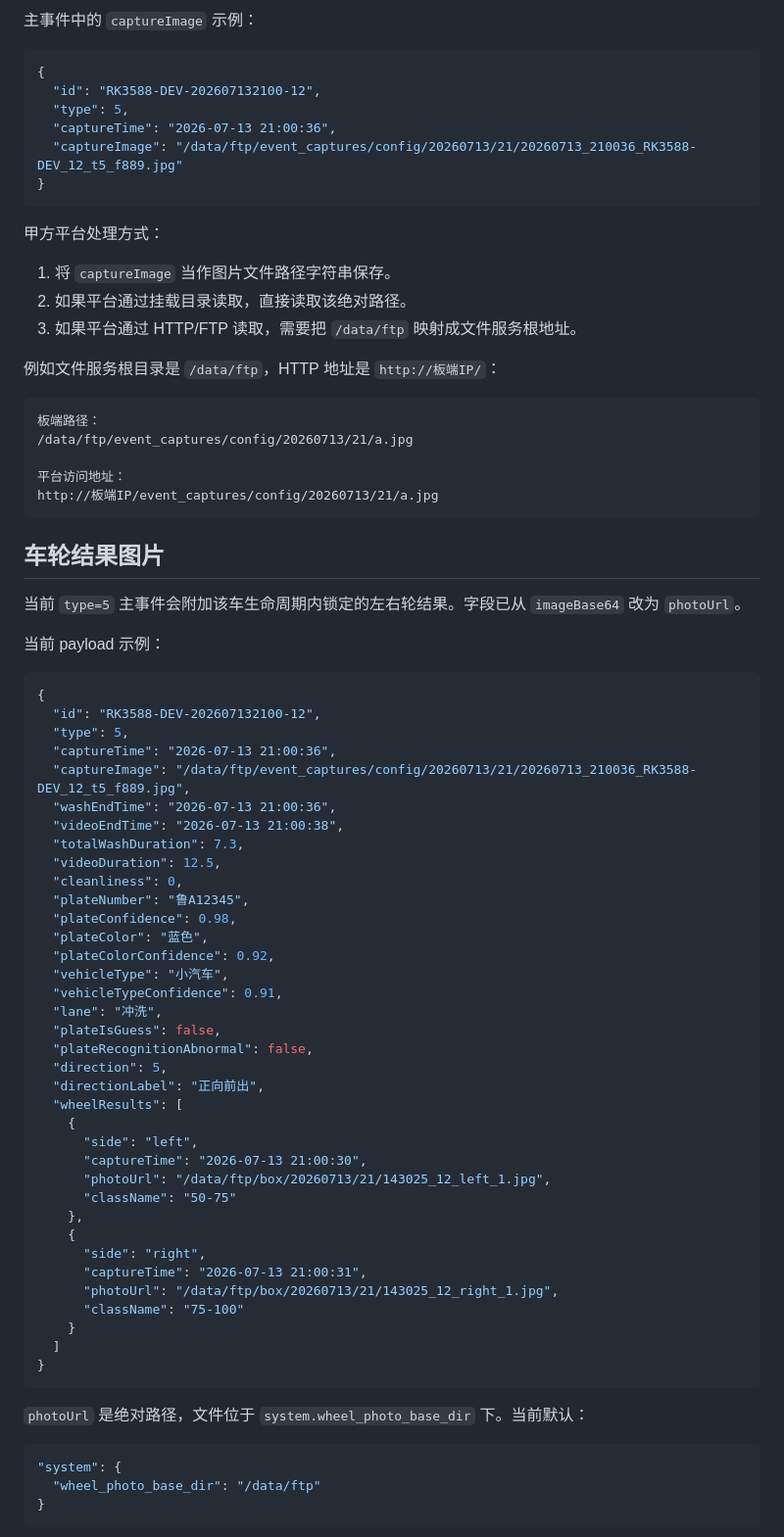
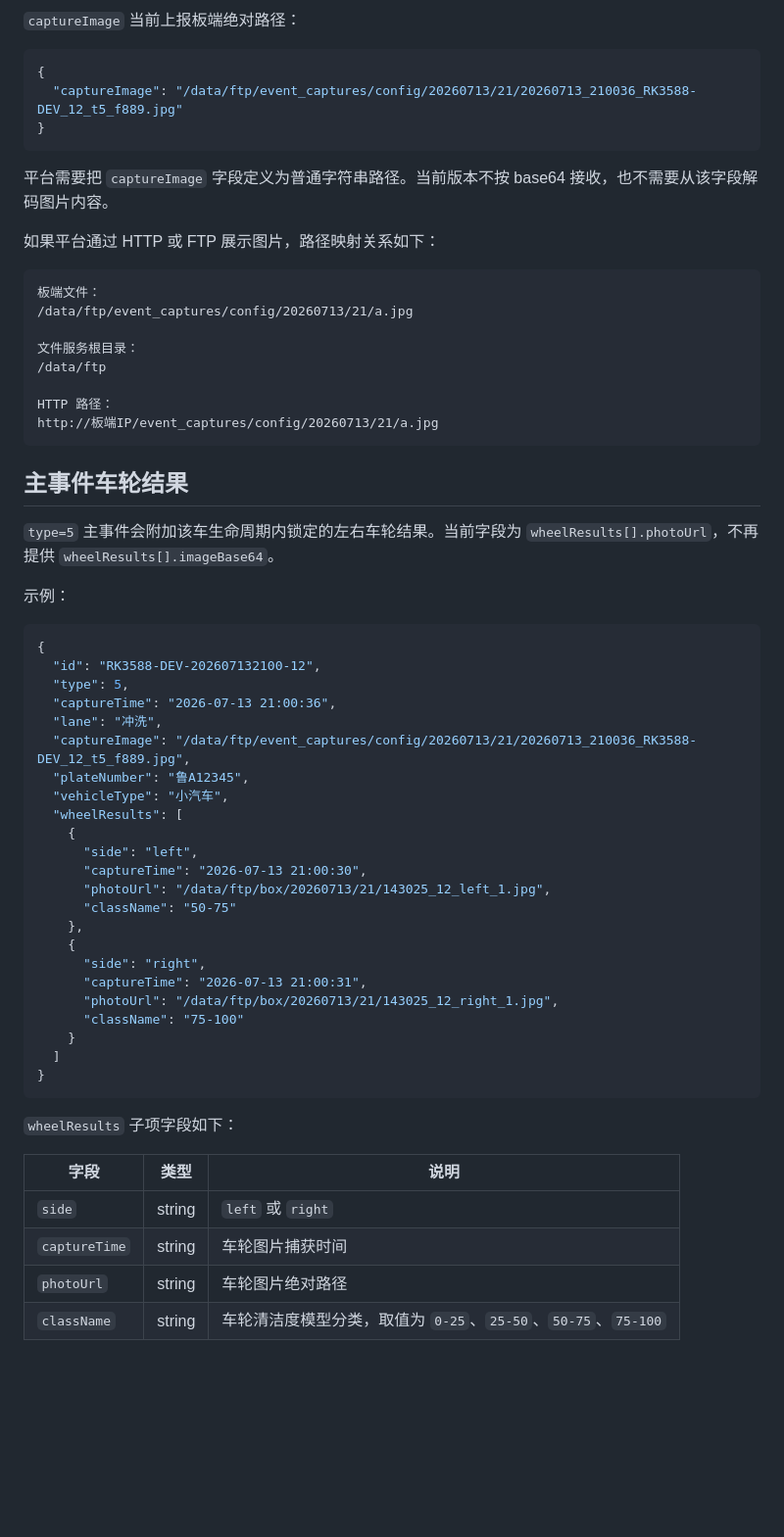
Before and after one commit to NanQING02/cleaningcar_v2, a Markdown page: docs/甲方平台适配说明.md, the part around one of its changes. Shown at 98% size. GitHub-like rendering; blank space fills up the shorter version.

````diff
--- a/docs/甲方平台适配说明.md
+++ b/docs/甲方平台适配说明.md
@@ -39,60 +73,43 @@
 ```
 
-主事件中的 `captureImage` 示例：
+`captureImage` 当前上报板端绝对路径：
+
+```json
+{
+  "captureImage": "/data/ftp/event_captures/config/20260713/21/20260713_210036_RK3588-DEV_12_t5_f889.jpg"
+}
+```
+
+平台需要把 `captureImage` 字段定义为普通字符串路径。当前版本不按 base64 接收，也不需要从该字段解码图片内容。
+
+如果平台通过 HTTP 或 FTP 展示图片，路径映射关系如下：
+
+```text
+板端文件：
+/data/ftp/event_captures/config/20260713/21/a.jpg
+
+文件服务根目录：
+/data/ftp
+
+HTTP 路径：
+http://板端IP/event_captures/config/20260713/21/a.jpg
+```
+
+## 主事件车轮结果
+
+`type=5` 主事件会附加该车生命周期内锁定的左右车轮结果。当前字段为 `wheelResults[].photoUrl`，不再提供 `wheelResults[].imageBase64`。
+
+示例：
 
 ```json
 {
   "id": "RK3588-DEV-202607132100-12",
   "type": 5,
   "captureTime": "2026-07-13 21:00:36",
-  "captureImage": "/data/ftp/event_captures/config/20260713/21/20260713_210036_RK3588-DEV_12_t5_f889.jpg"
-}
-```
-
-甲方平台处理方式：
-
-1. 将 `captureImage` 当作图片文件路径字符串保存。
-2. 如果平台通过挂载目录读取，直接读取该绝对路径。
-3. 如果平台通过 HTTP/FTP 读取，需要把 `/data/ftp` 映射成文件服务根地址。
-
-例如文件服务根目录是 `/data/ftp`，HTTP 地址是 `http://板端IP/`：
-
-```text
-板端路径：
-/data/ftp/event_captures/config/20260713/21/a.jpg
-
-平台访问地址：
-http://板端IP/event_captures/config/20260713/21/a.jpg
-```
-
-## 车轮结果图片
-
-当前 `type=5` 主事件会附加该车生命周期内锁定的左右轮结果。字段已从 `imageBase64` 改为 `photoUrl`。
-
-当前 payload 示例：
-
-```json
-{
-  "id": "RK3588-DEV-202607132100-12",
-  "type": 5,
-  "captureTime": "2026-07-13 21:00:36",
+  "lane": "冲洗",
   "captureImage": "/data/ftp/event_captures/config/20260713/21/20260713_210036_RK3588-DEV_12_t5_f889.jpg",
-  "washEndTime": "2026-07-13 21:00:36",
-  "videoEndTime": "2026-07-13 21:00:38",
-  "totalWashDuration": 7.3,
-  "videoDuration": 12.5,
-  "cleanliness": 0,
   "plateNumber": "鲁A12345",
-  "plateConfidence": 0.98,
-  "plateColor": "蓝色",
-  "plateColorConfidence": 0.92,
   "vehicleType": "小汽车",
-  "vehicleTypeConfidence": 0.91,
-  "lane": "冲洗",
-  "plateIsGuess": false,
-  "plateRecognitionAbnormal": false,
-  "direction": 5,
-  "directionLabel": "正向前出",
   "wheelResults": [
     {
       "side": "left",
@@ -110,11 +127,12 @@ http://板端IP/event_captures/config/20260713/21/a.jpg
 }
 ```
 
-`photoUrl` 是绝对路径，文件位于 `system.wheel_photo_base_dir` 下。当前默认：
+`wheelResults` 子项字段如下：
 
-```json
-"system": {
-  "wheel_photo_base_dir": "/data/ftp"
-}
-```
+| 字段 | 类型 | 说明 |
+| --- | --- | --- |
+| `side` | string | `left` 或 `right` |
+| `captureTime` | string | 车轮图片捕获时间 |
+| `photoUrl` | string | 车轮图片绝对路径 |
+| `className` | string | 车轮清洁度模型分类，取值为 `0-25`、`25-50`、`50-75`、`75-100` |
 
````
Also changed, not shown: other parts of docs/甲方平台适配说明.md (+107 -94 lines).
